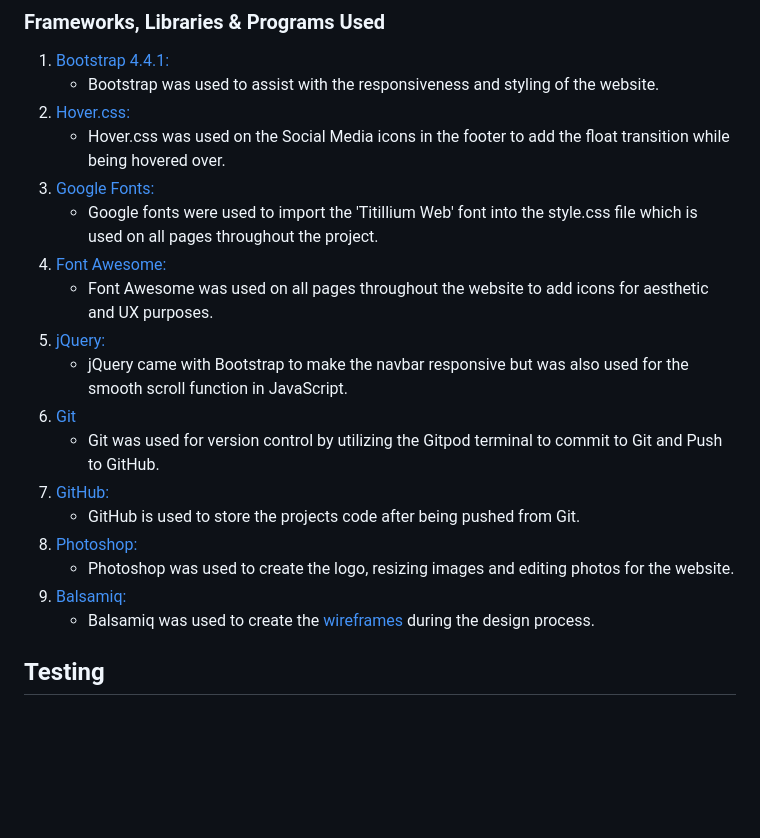
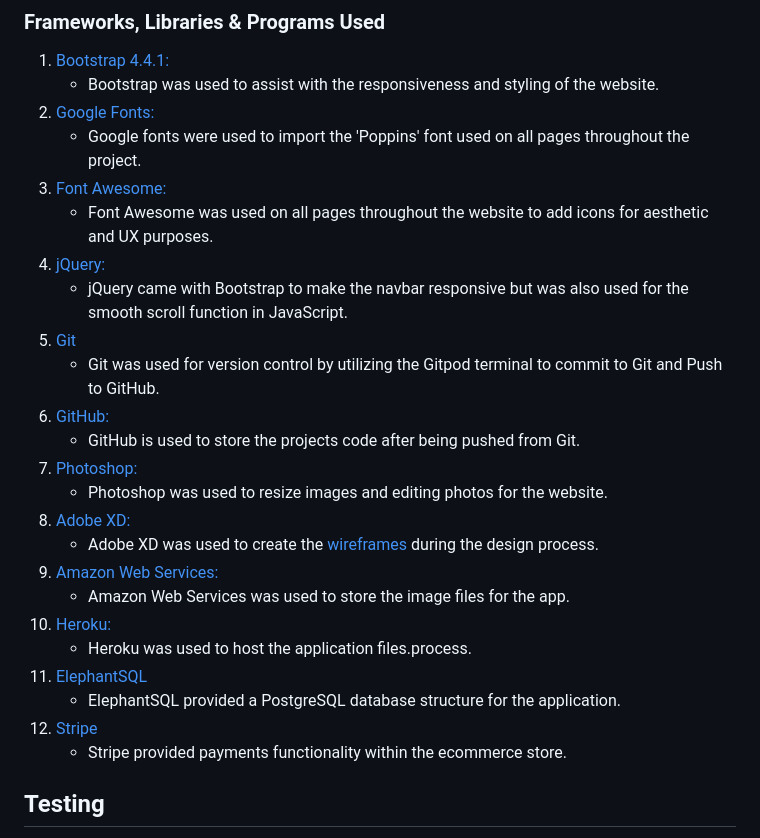
Before and after one commit to RachelFurlong-dev/nutritionist-m4, a Markdown page: README.md, the part around one of its changes. GitHub-like rendering; blank space fills up the shorter version.

Commit message:
Add languages, frameworks and programs used in the app

```diff
--- a/README.md
+++ b/README.md
@@ -105,10 +107,8 @@ UserProfile
 
 1. [Bootstrap 4.4.1:](https://getbootstrap.com/docs/4.4/getting-started/introduction/)
     - Bootstrap was used to assist with the responsiveness and styling of the website.
-1. [Hover.css:](https://ianlunn.github.io/Hover/)
-    - Hover.css was used on the Social Media icons in the footer to add the float transition while being hovered over.
 1. [Google Fonts:](https://fonts.google.com/)
-    - Google fonts were used to import the 'Titillium Web' font into the style.css file which is used on all pages throughout the project.
+    - Google fonts were used to import the 'Poppins' font used on all pages throughout the project.
 1. [Font Awesome:](https://fontawesome.com/)
     - Font Awesome was used on all pages throughout the website to add icons for aesthetic and UX purposes.
 1. [jQuery:](https://jquery.com/)
@@ -118,9 +118,19 @@ UserProfile
 1. [GitHub:](https://github.com/)
     - GitHub is used to store the projects code after being pushed from Git.
 1. [Photoshop:](https://www.adobe.com/ie/products/photoshop.html)
-    - Photoshop was used to create the logo, resizing images and editing photos for the website.
-1. [Balsamiq:](https://balsamiq.com/)
-    - Balsamiq was used to create the [wireframes](https://github.com/) during the design process.
+    - Photoshop was used to resize images and editing photos for the website.
+1. [Adobe XD:](https://en.wikipedia.org/wiki/Adobe_XD)
+    - Adobe XD was used to create the [wireframes](https://github.com/) during the design process.
+1. [Amazon Web Services:](https://aws.amazon.com/s3/pricing/?nc=sn&loc=4)
+    - Amazon Web Services was used to store the image files for the app.
+1. [Heroku:](https://id.heroku.com/login)
+    - Heroku was used to host the application files.process.
+1. [ElephantSQL](https://www.elephantsql.com/)
+    - ElephantSQL provided a PostgreSQL database structure for the application.
+1. [Stripe](https://stripe.com/gb)
+    - Stripe provided payments functionality within the ecommerce store.
+
+
 
 ## Testing
 
```
Also changed, not shown: other parts of README.md (+2 -0 lines).
